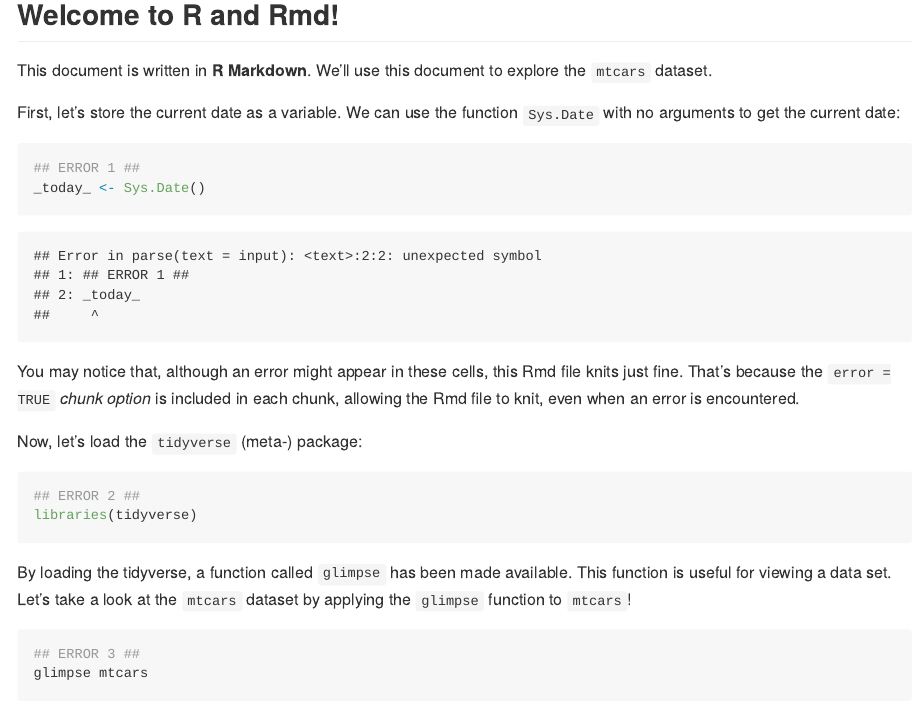
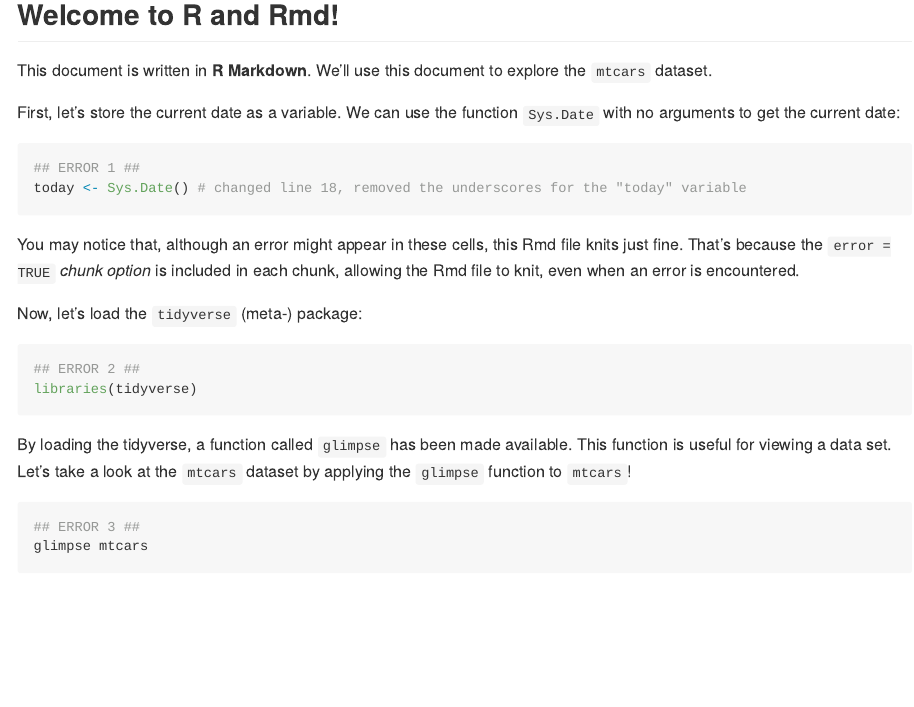
Before and after one commit to stat545ubc-2023/collaborative-team-19, an R Markdown document (troubleshooting-1.Rmd): the page in a window 1100 px wide, from 270 px down. Rendered offline with R 4.5, knitr and Pandoc, with nearby package versions.

Commit message:
fixed error 1

````diff
--- a/troubleshooting-1.Rmd
+++ b/troubleshooting-1.Rmd
@@ -15,7 +15,7 @@ First, let's store the current date as a variable. We can use the function `Sys.
 
 ```{r, error = TRUE}
 ## ERROR 1 ##
-_today_ <- Sys.Date()
+today <- Sys.Date() # changed line 18, removed the underscores for the "today" variable
 ```
 
 You may notice that, although an error might appear in these cells, this Rmd file knits just fine. That's because the `error = TRUE` *chunk option* is included in each chunk, allowing the Rmd file to knit, even when an error is encountered.
````
